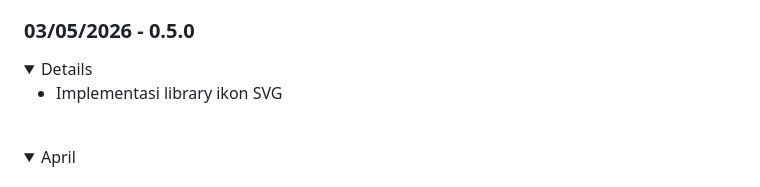
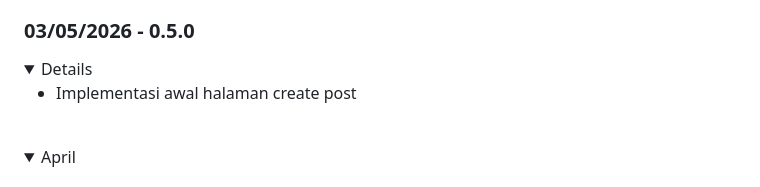
Before and after one commit to Banditov/XI-TKJ-3_PWL_Kelompok-8, a Markdown page: README.md, the part around the change. GitHub-like rendering; folded sections open.

Commit message:
fix: Fix README text

```diff
--- a/README.md
+++ b/README.md
@@ -359,7 +359,7 @@ Distributed under the Unlicense License. See [`LICENSE.txt`](./LICENSE.txt) for
 ### 03/05/2026 - 0.5.0
 <details>
 
-   - Implementasi library ikon SVG
+   - Implementasi awal halaman create post
 </details>
 </details>
 <br>
```
